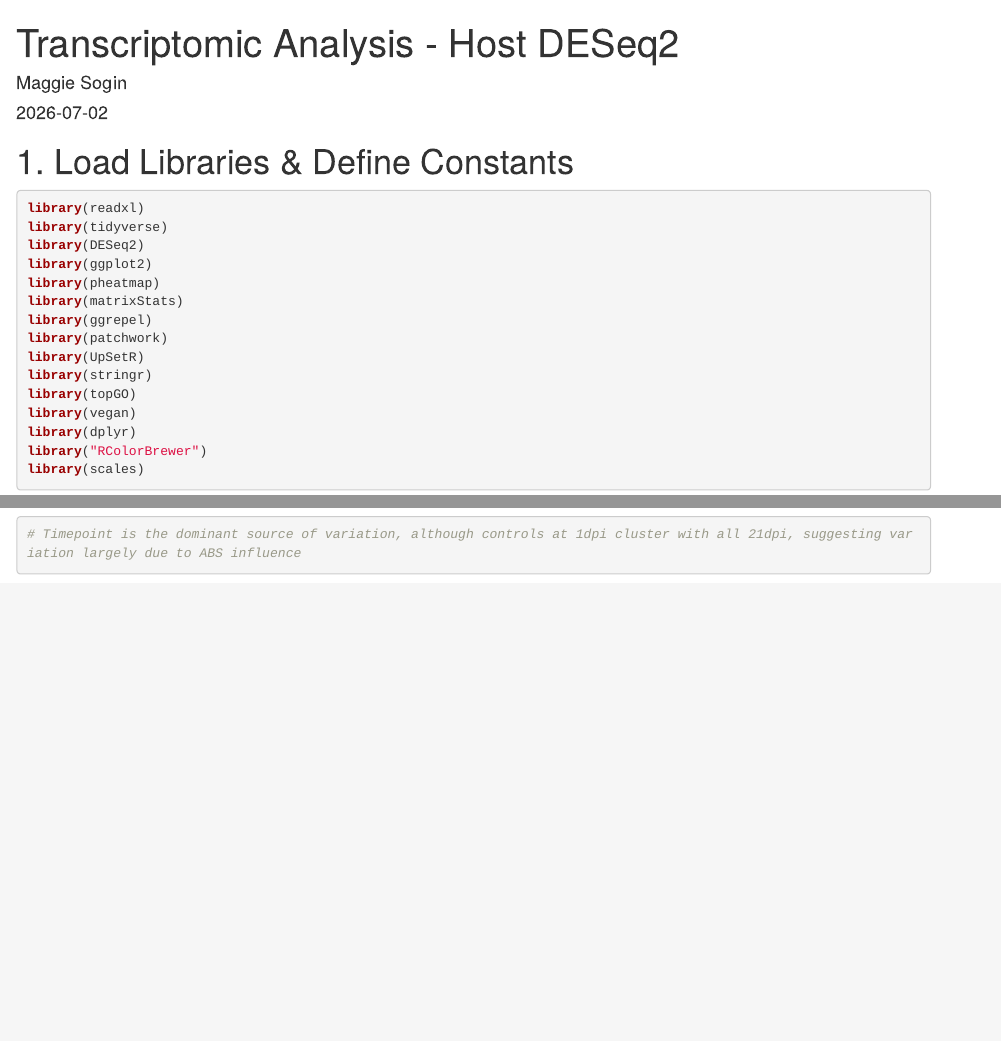
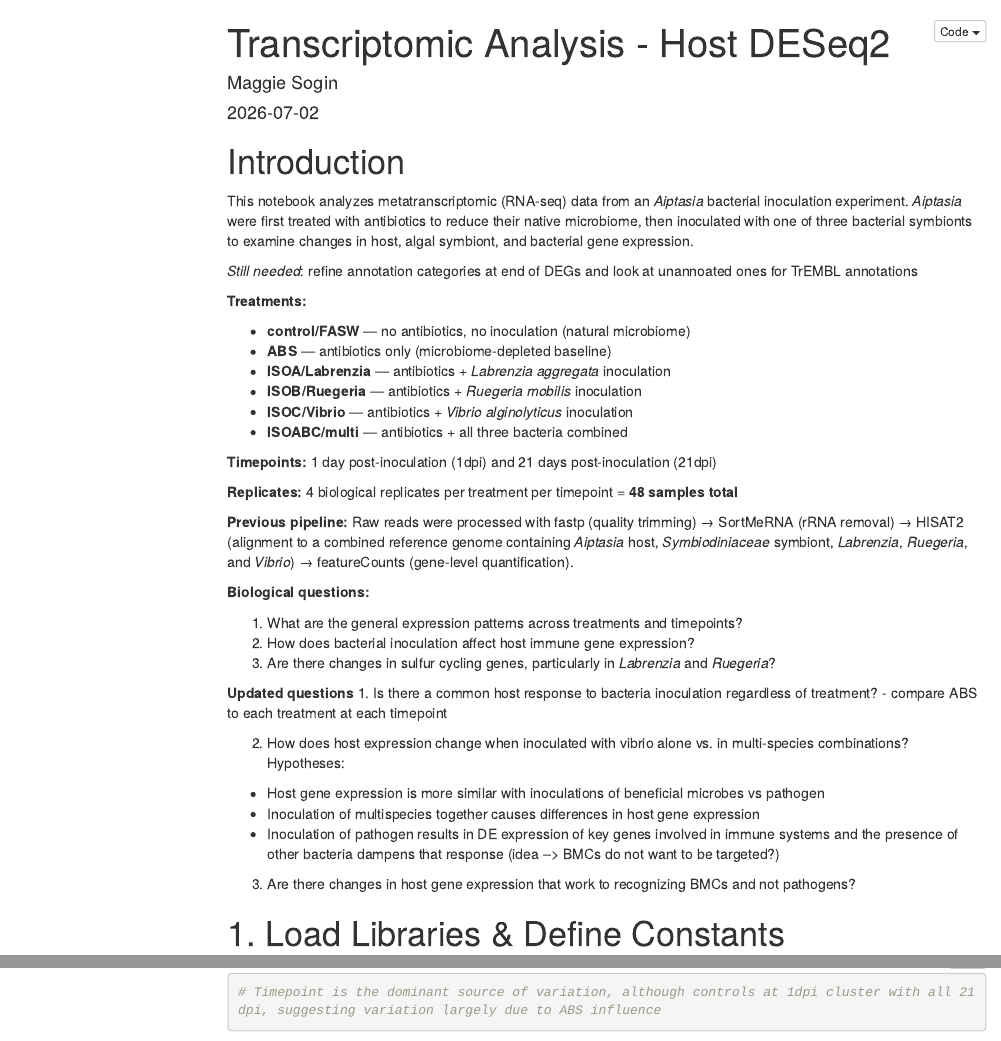
Before and after one commit to esogin/prj014_Aip_HHW, an R Markdown document (scripts/transcriptomics/Transcriptomic_Analysis_Host_DESeq.Rmd): the page in a window 1100 px wide, from its top, and a second part further down, joined at a grey line. Rendered offline with R 4.5, knitr and Pandoc, with nearby package versions; some code elsewhere in the file could not run offline; menus at the side of the page are left out.

Commit message:
transcriptomics script update

````diff
--- a/scripts/transcriptomics/Transcriptomic_Analysis_Host_DESeq.Rmd
+++ b/scripts/transcriptomics/Transcriptomic_Analysis_Host_DESeq.Rmd
@@ -1,8 +1,13 @@
 ---
 title: "Transcriptomic Analysis - Host DESeq2"
 author: "Maggie Sogin"
-date: "2026-07-02"
-output: html_document
+date: "`r Sys.Date()`"
+output:
+  html_document:
+    toc: true
+    toc_float: true
+    toc_depth: 3
+    code_folding: show
 ---
 
 ```{r setup, include=FALSE}
@@ -15,6 +20,46 @@ knitr::opts_chunk$set(
   fig.align = "center"   # Center all figures
 )
 ```
+
+# Introduction
+
+This notebook analyzes metatranscriptomic (RNA-seq) data from an *Aiptasia* bacterial inoculation experiment. *Aiptasia* were first treated with antibiotics to reduce their native microbiome, then inoculated with one of three bacterial symbionts to examine changes in host, algal symbiont, and bacterial gene expression.
+
+*Still needed*:
+refine annotation categories at end of DEGs and look at unannoated ones for TrEMBL annotations
+
+**Treatments:**
+
+- **control/FASW** — no antibiotics, no inoculation (natural microbiome)
+- **ABS** — antibiotics only (microbiome-depleted baseline)
+- **ISOA/Labrenzia** — antibiotics + *Labrenzia aggregata* inoculation
+- **ISOB/Ruegeria** — antibiotics + *Ruegeria mobilis* inoculation
+- **ISOC/Vibrio** — antibiotics + *Vibrio alginolyticus* inoculation
+- **ISOABC/multi** — antibiotics + all three bacteria combined
+
+**Timepoints:** 1 day post-inoculation (1dpi) and 21 days post-inoculation (21dpi)
+
+**Replicates:** 4 biological replicates per treatment per timepoint = **48 samples total**
+
+**Previous pipeline:** Raw reads were processed with fastp (quality trimming) → SortMeRNA (rRNA removal) → HISAT2 (alignment to a combined reference genome containing *Aiptasia* host, *Symbiodiniaceae* symbiont, *Labrenzia*, *Ruegeria*, and *Vibrio*) → featureCounts (gene-level quantification).
+
+**Biological questions:**
+
+1. What are the general expression patterns across treatments and timepoints?
+2. How does bacterial inoculation affect host immune gene expression?
+3. Are there changes in sulfur cycling genes, particularly in *Labrenzia* and *Ruegeria*?
+
+**Updated questions**
+1. Is there a common host response to bacteria inoculation regardless of treatment?
+- compare ABS to each treatment at each timepoint
+
+2. How does host expression change when inoculated with vibrio alone vs. in multi-species combinations?
+Hypotheses:
+- Host gene expression is more similar with inoculations of beneficial microbes vs pathogen
+- Inoculation of multispecies together causes differences in host gene expression
+- Inoculation of pathogen results in DE expression of key genes involved in immune systems and the presence of other bacteria dampens that response (idea --> BMCs do not want to be targeted?)
+
+3. Are there changes in host gene expression that work to recognizing BMCs and not pathogens?
 
 # 1. Load Libraries & Define Constants
 
````
Also changed, not shown: scripts/transcriptomics/Transcriptomic_Analysis_Host_DESeq_files/figure-html/pca-aip-all-1.png (deleted), scripts/transcriptomics/Transcriptomic_Analysis_Host_DESeq_files/figure-html/unnamed-chunk-12-1.png (deleted), scripts/transcriptomics/Transcriptomic_Analysis_Host_DESeq_files/figure-html/unnamed-chunk-2-1.png (deleted), scripts/transcriptomics/Transcriptomic_Analysis_Host_DESeq_files/figure-html/unnamed-chunk-3-1.png (deleted), scripts/transcriptomics/Transcriptomic_Analysis_Host_DESeq_files/figure-html/unnamed-chunk-4-1.png (deleted), scripts/transcriptomics/Transcriptomic_Analysis_Host_DESeq_files/figure-html/unnamed-chunk-8-1.png (deleted), scripts/transcriptomics/Transcriptomic_Analysis_Host_DESeq_files/figure-html/unnamed-chunk-9-1.png (deleted), scripts/transcriptomics/Transcriptomic_Analysis_Host_DESeq.Rmd (17 more changed lines), 2 other files.
